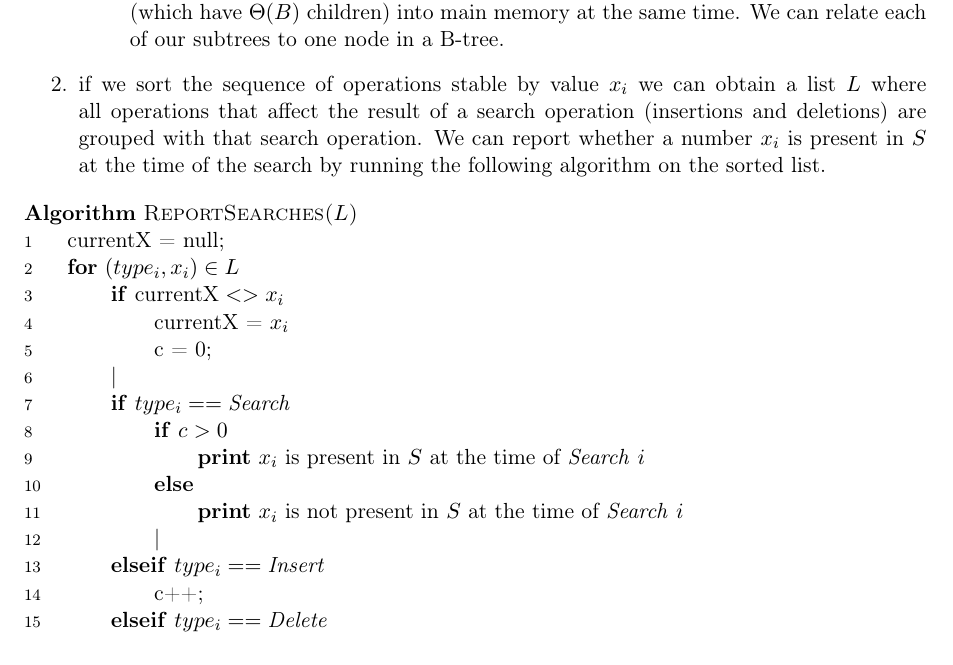
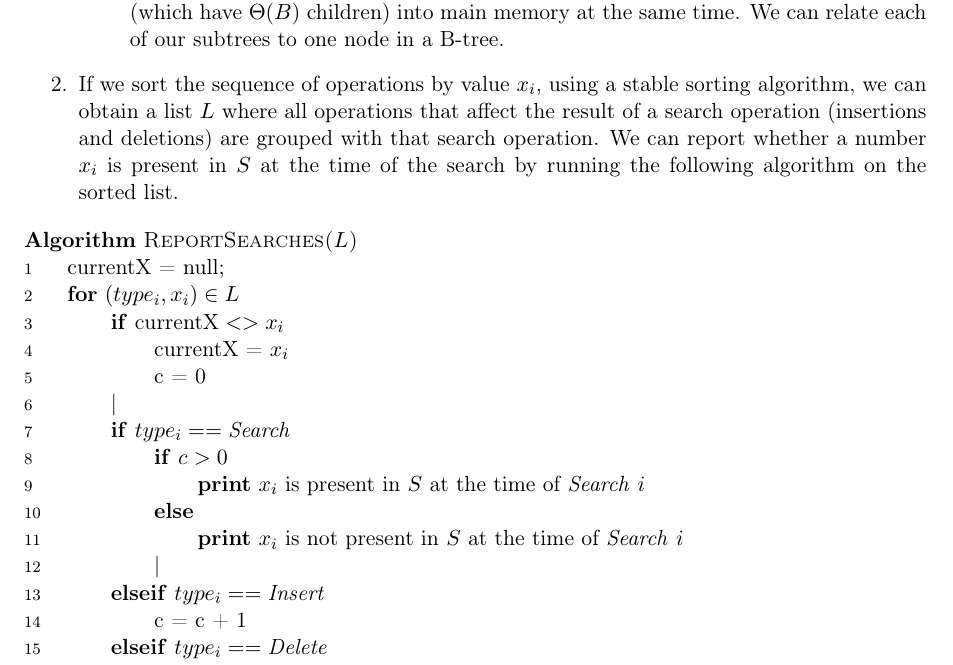
Before and after one commit to timvdalen/advanced-algorithms, a LaTeX problem sheet (exercises/2-io-efficient-algorithms/report.tex, which reads exercises/2-io-efficient-algorithms/exercises/III/2.tex): part of page 3 of 5, cut so that both start at the same text. Compiled offline with pdfLaTeX.

Commit message:
Cosmetic fixes to io set III 2

```diff
--- a/exercises/2-io-efficient-algorithms/exercises/III/2.tex
+++ b/exercises/2-io-efficient-algorithms/exercises/III/2.tex
@@ -1,11 +1,11 @@
-if we sort the sequence of operations stable by value $x_i$ we can obtain a list $L$ where all operations that affect the result of a search operation (insertions and deletions) are grouped with that search operation. We can report whether a number $x_i$ is present in $S$ at the time of the search by running the following algorithm on the sorted list.
+If we sort the sequence of operations by value $x_i$, using a stable sorting algorithm, we can obtain a list $L$ where all operations that affect the result of a search operation (insertions and deletions) are grouped with that search operation. We can report whether a number $x_i$ is present in $S$ at the time of the search by running the following algorithm on the sorted list.
 \begin{sourcecode}
 \algorithm{ReportSearches($L$)}
 currentX = null;
 \for{$(type_i, x_i) \in L$}
 	\qif{$\text{currentX} <> x_i$}
 		currentX = $x_i$
-		c = 0;
+		c = 0
 	|
 	\qif{$type_i == \textit{Search}$}
 		\qif{$c > 0$}
@@ -14,5 +14,5 @@ currentX = null;
 			\textbf{print} $x_i$ is not present in $S$ at the time of \textit{Search} $i$
 		|
 	\qelse \qif{$type_i == \textit{Insert}$}
-		c++;
+		c = c + 1
 	\qelse \qif{$type_i == \textit{Delete}$}
```
Also changed, not shown: exercises/2-io-efficient-algorithms/exercises/III/2.tex (2 more changed lines).
